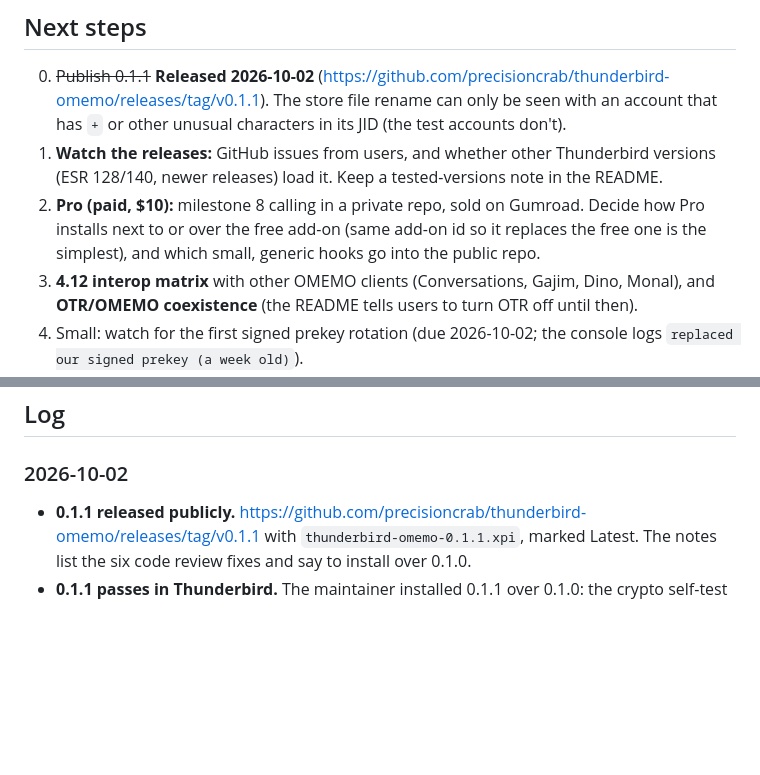
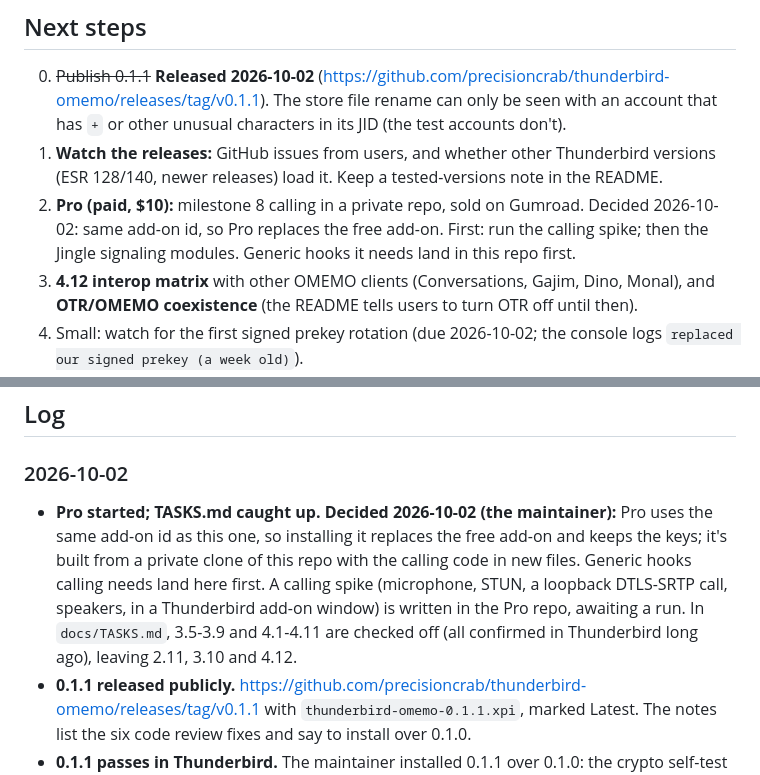
Before and after one commit to precisioncrab/thunderbird-omemo, a Markdown page: docs/STATUS.md, 2 parts joined by grey strips. GitHub-like rendering; blank space fills up the shorter version.

Commit message:
TASKS: check off 3.5-3.9 and 4.1-4.11 (confirmed in Thunderbird); STATUS: Pro install decision

```diff
--- a/docs/STATUS.md
+++ b/docs/STATUS.md
@@ -41,7 +41,7 @@ _Current state and session log, newest on top. The task list is `docs/TASKS.md`;
 
 0. ~~Publish 0.1.1~~ **Released 2026-10-02** (https://github.com/precisioncrab/thunderbird-omemo/releases/tag/v0.1.1). The store file rename can only be seen with an account that has `+` or other unusual characters in its JID (the test accounts don't).
 1. **Watch the releases:** GitHub issues from users, and whether other Thunderbird versions (ESR 128/140, newer releases) load it. Keep a tested-versions note in the README.
-2. **Pro (paid, $10):** milestone 8 calling in a private repo, sold on Gumroad. Decide how Pro installs next to or over the free add-on (same add-on id so it replaces the free one is the simplest), and which small, generic hooks go into the public repo.
+2. **Pro (paid, $10):** milestone 8 calling in a private repo, sold on Gumroad. Decided 2026-10-02: same add-on id, so Pro replaces the free add-on. First: run the calling spike; then the Jingle signaling modules. Generic hooks it needs land in this repo first.
 3. **4.12 interop matrix** with other OMEMO clients (Conversations, Gajim, Dino, Monal), and **OTR/OMEMO coexistence** (the README tells users to turn OTR off until then).
 4. Small: watch for the first signed prekey rotation (due 2026-10-02; the console logs `replaced our signed prekey (a week old)`).
 
@@ -58,6 +58,7 @@ _Current state and session log, newest on top. The task list is `docs/TASKS.md`;
 ## Log
 
 ### 2026-10-02
+- **Pro started; TASKS.md caught up.** **Decided 2026-10-02 (the maintainer):** Pro uses the same add-on id as this one, so installing it replaces the free add-on and keeps the keys; it's built from a private clone of this repo with the calling code in new files. Generic hooks calling needs land here first. A calling spike (microphone, STUN, a loopback DTLS-SRTP call, speakers, in a Thunderbird add-on window) is written in the Pro repo, awaiting a run. In `docs/TASKS.md`, 3.5-3.9 and 4.1-4.11 are checked off (all confirmed in Thunderbird long ago), leaving 2.11, 3.10 and 4.12.
 - **0.1.1 released publicly.** https://github.com/precisioncrab/thunderbird-omemo/releases/tag/v0.1.1 with `thunderbird-omemo-0.1.1.xpi`, marked Latest. The notes list the six code review fixes and say to install over 0.1.0.
 - **0.1.1 passes in Thunderbird.** The maintainer installed 0.1.1 over 0.1.0: the crypto self-test passed, test1 published both namespaces with the same device id, two messages from test2's Cheogram phone (oldmemo) decrypted, and both replies went out encrypted (twomemo to 1 device, oldmemo to 2). No `padlock:` lines, as intended. The signed prekey rotation hadn't fired at startup (no `replaced our signed prekey` line); the keys date from 2026-09-25, so the 6-hourly upkeep should catch it later on 2026-10-02. Next: publish the GitHub release `v0.1.1`.
 
```
Also changed, not shown: docs/TASKS.md (+17 -17 lines).
